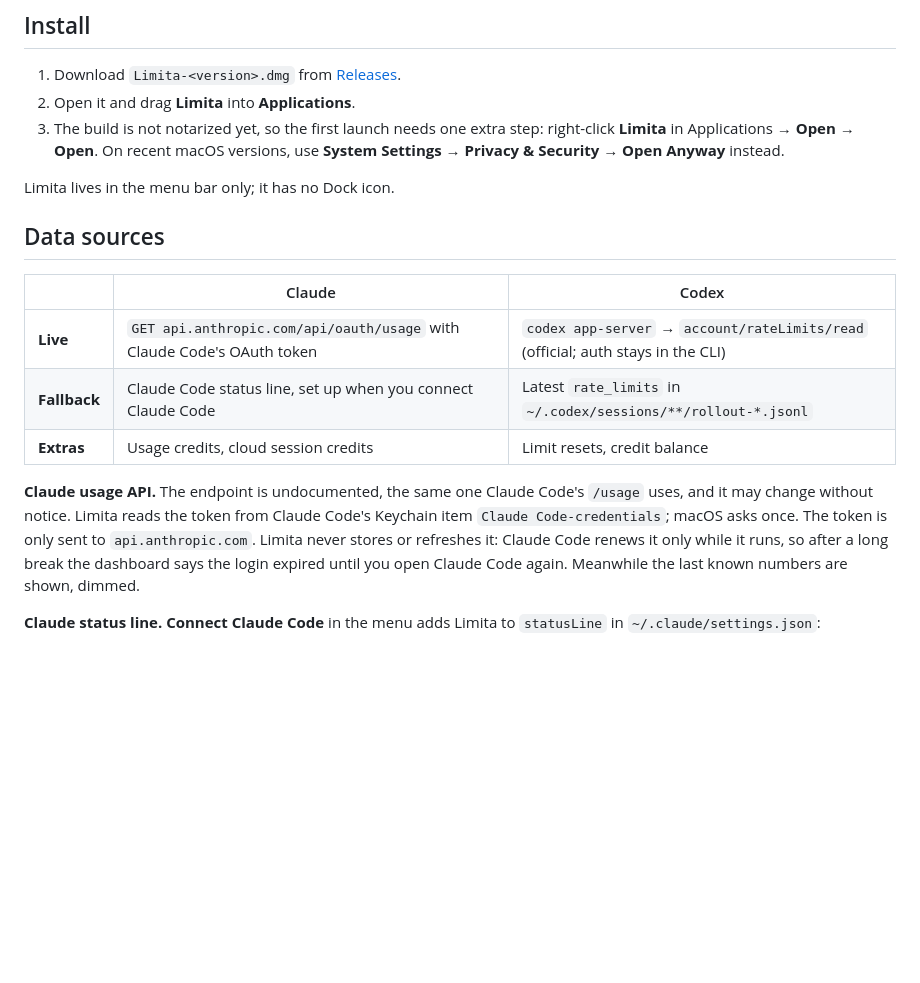
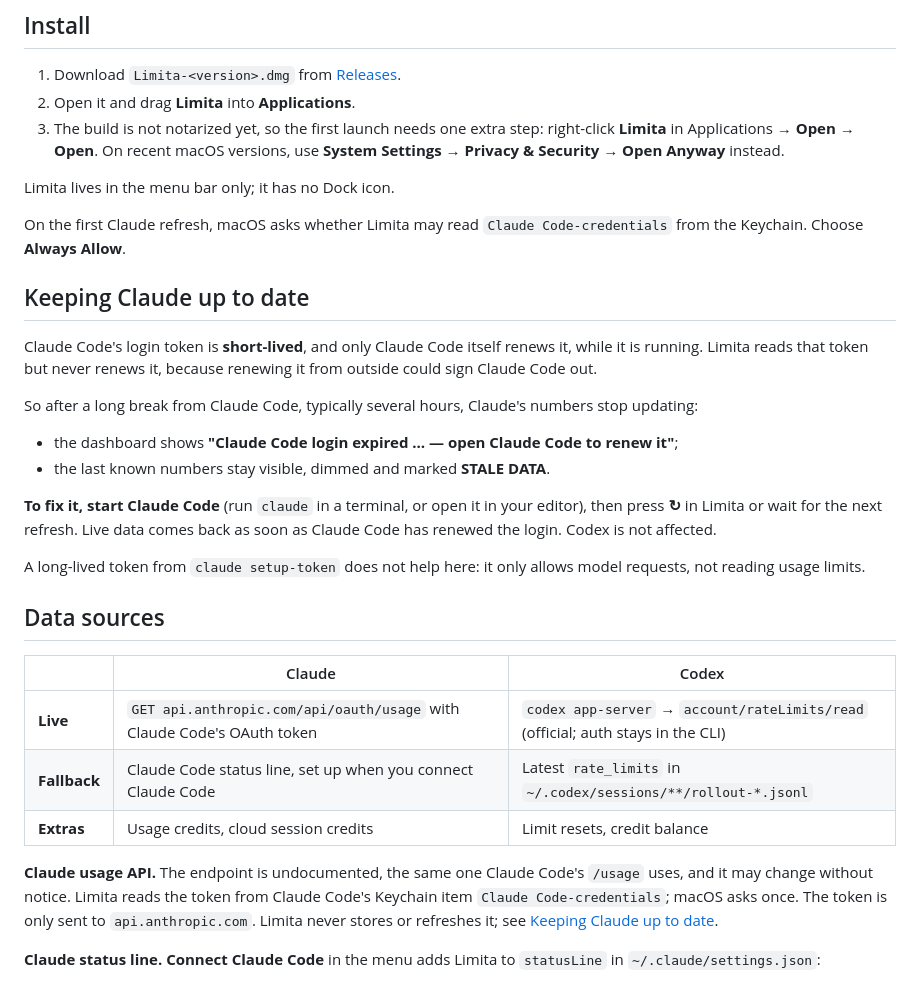
Before and after one commit to realfamousbae/limita, a Markdown page: README.md, the part around the change. Drawn GitHub-style; blank space fills up the shorter version.

Commit message:
README: explain why Claude sometimes needs Claude Code to be opened

```diff
--- a/README.md
+++ b/README.md
@@ -39,6 +39,21 @@ Limita is a tiny native menu-bar app that shows how much of your **Claude** and
 
 Limita lives in the menu bar only; it has no Dock icon.
 
+On the first Claude refresh, macOS asks whether Limita may read `Claude Code-credentials` from the Keychain. Choose **Always Allow**.
+
+## Keeping Claude up to date
+
+Claude Code's login token is **short-lived**, and only Claude Code itself renews it, while it is running. Limita reads that token but never renews it, because renewing it from outside could sign Claude Code out.
+
+So after a long break from Claude Code, typically several hours, Claude's numbers stop updating:
+
+- the dashboard shows **"Claude Code login expired … — open Claude Code to renew it"**;
+- the last known numbers stay visible, dimmed and marked **STALE DATA**.
+
+**To fix it, start Claude Code** (run `claude` in a terminal, or open it in your editor), then press **↻** in Limita or wait for the next refresh. Live data comes back as soon as Claude Code has renewed the login. Codex is not affected.
+
+A long-lived token from `claude setup-token` does not help here: it only allows model requests, not reading usage limits.
+
 ## Data sources
 
 | | Claude | Codex |
@@ -47,7 +62,7 @@ Limita lives in the menu bar only; it has no Dock icon.
 | **Fallback** | Claude Code status line, set up when you connect Claude Code | Latest `rate_limits` in `~/.codex/sessions/**/rollout-*.jsonl` |
 | **Extras** | Usage credits, cloud session credits | Limit resets, credit balance |
 
-**Claude usage API.** The endpoint is undocumented, the same one Claude Code's `/usage` uses, and it may change without notice. Limita reads the token from Claude Code's Keychain item `Claude Code-credentials`; macOS asks once. The token is only sent to `api.anthropic.com`. Limita never stores or refreshes it: Claude Code renews it only while it runs, so after a long break the dashboard says the login expired until you open Claude Code again. Meanwhile the last known numbers are shown, dimmed.
+**Claude usage API.** The endpoint is undocumented, the same one Claude Code's `/usage` uses, and it may change without notice. Limita reads the token from Claude Code's Keychain item `Claude Code-credentials`; macOS asks once. The token is only sent to `api.anthropic.com`. Limita never stores or refreshes it; see [Keeping Claude up to date](#keeping-claude-up-to-date).
 
 **Claude status line.** **Connect Claude Code** in the menu adds Limita to `statusLine` in `~/.claude/settings.json`:
 
```
